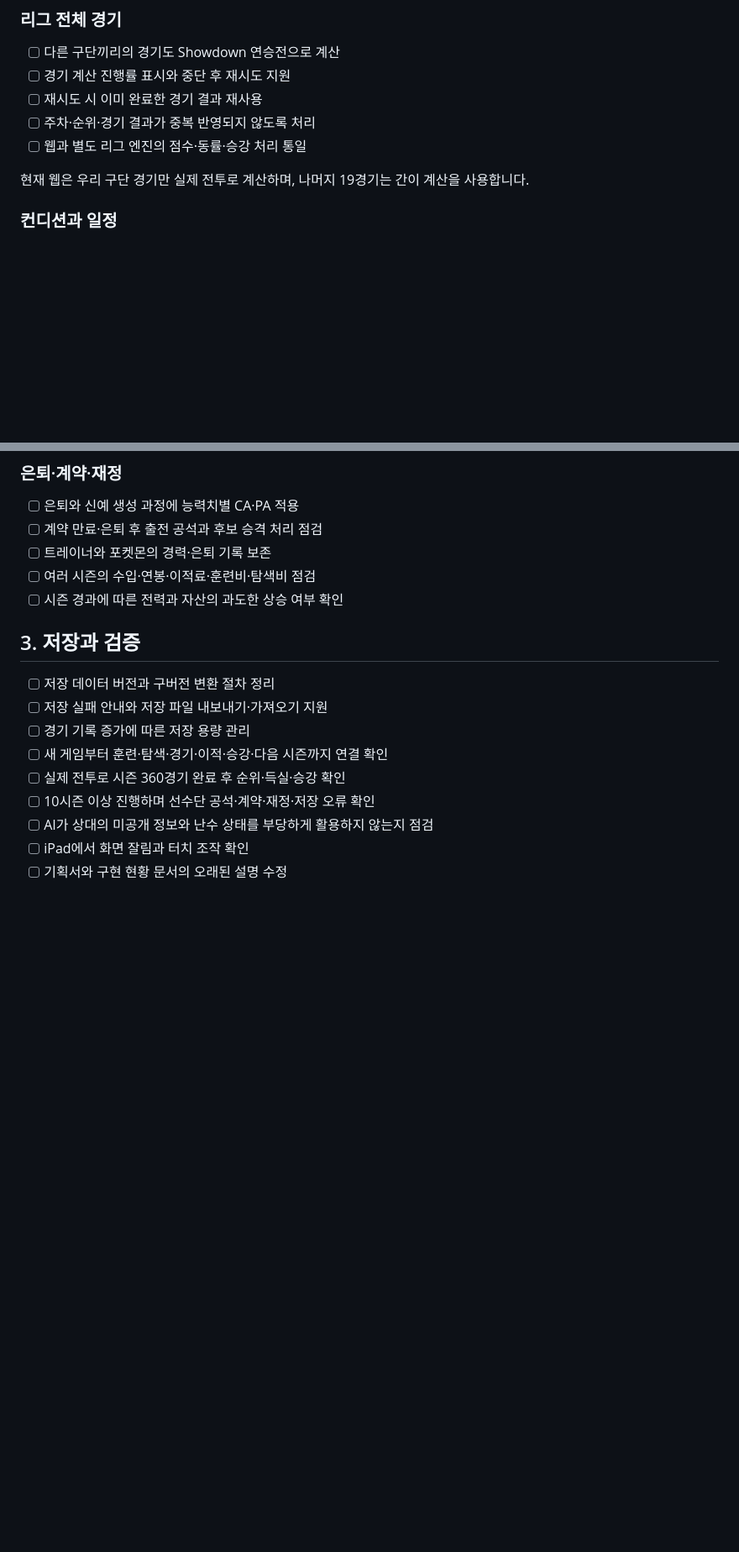
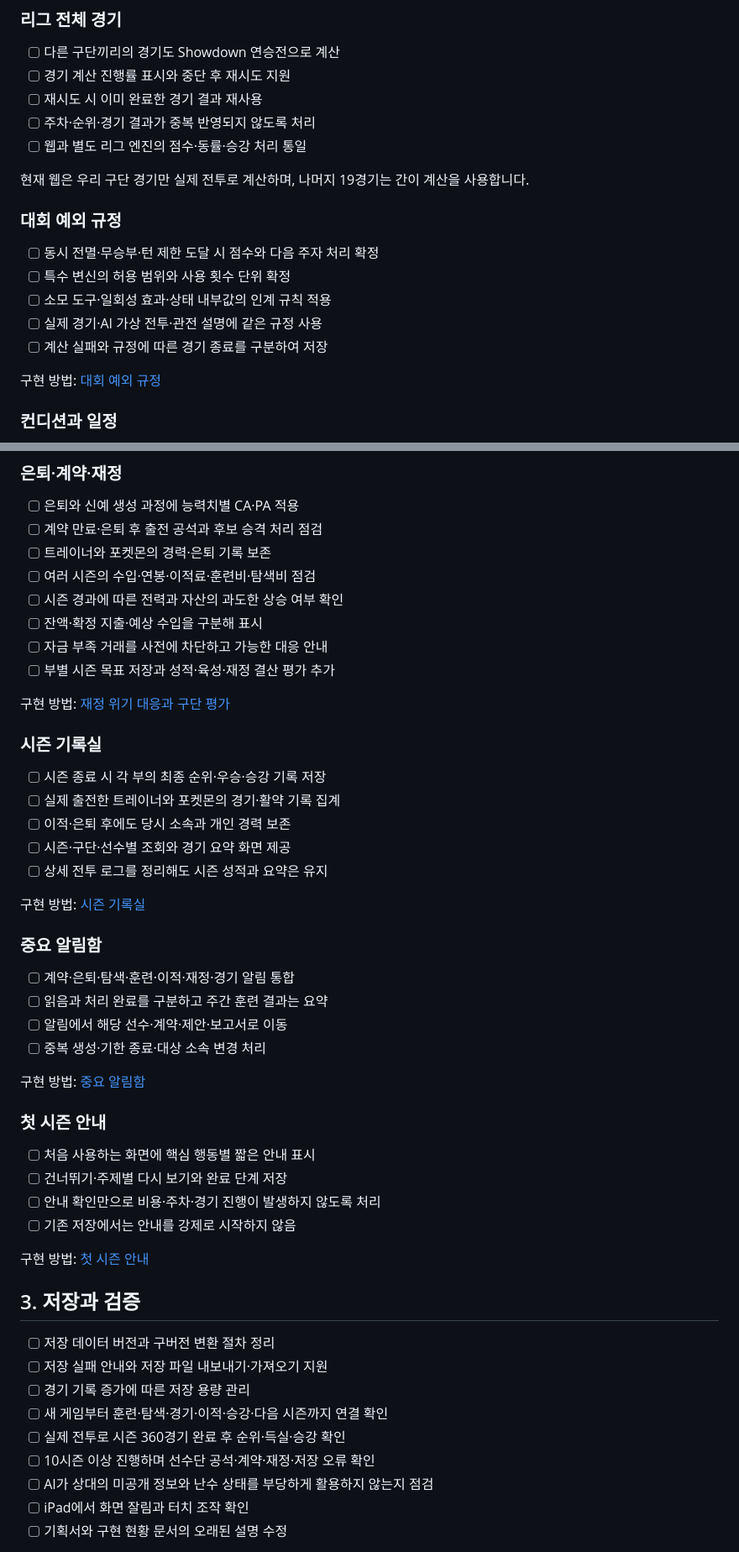
Before and after one commit to cuteu2474-a11y/pokemon-trainer-league-manager, a Markdown page: docs/DEVELOPMENT_TODO.md, 2 parts joined by grey strips. Shown at 84% size. Rendered like a GitHub page; blank space fills up the shorter version.

```diff
--- a/docs/DEVELOPMENT_TODO.md
+++ b/docs/DEVELOPMENT_TODO.md
@@ -41,6 +48,15 @@
 - [ ] 웹과 별도 리그 엔진의 점수·동률·승강 처리 통일
 
 현재 웹은 우리 구단 경기만 실제 전투로 계산하며, 나머지 19경기는 간이 계산을 사용합니다.
+
+### 대회 예외 규정
+- [ ] 동시 전멸·무승부·턴 제한 도달 시 점수와 다음 주자 처리 확정
+- [ ] 특수 변신의 허용 범위와 사용 횟수 단위 확정
+- [ ] 소모 도구·일회성 효과·상태 내부값의 인계 규칙 적용
+- [ ] 실제 경기·AI 가상 전투·관전 설명에 같은 규정 사용
+- [ ] 계산 실패와 규정에 따른 경기 종료를 구분하여 저장
+
+구현 방법: [대회 예외 규정](FEATURE_IMPLEMENTATION_PLAN.md#2-대회-예외-규정)
 
 ### 컨디션과 일정
 - [ ] 트레이너·포켓몬별 피로와 회복 관리
@@ -77,6 +93,36 @@
 - [ ] 트레이너와 포켓몬의 경력·은퇴 기록 보존
 - [ ] 여러 시즌의 수입·연봉·이적료·훈련비·탐색비 점검
 - [ ] 시즌 경과에 따른 전력과 자산의 과도한 상승 여부 확인
+- [ ] 잔액·확정 지출·예상 수입을 구분해 표시
+- [ ] 자금 부족 거래를 사전에 차단하고 가능한 대응 안내
+- [ ] 부별 시즌 목표 저장과 성적·육성·재정 결산 평가 추가
+
+구현 방법: [재정 위기 대응과 구단 평가](FEATURE_IMPLEMENTATION_PLAN.md#5-재정-위기-대응과-구단-평가)
+
+### 시즌 기록실
+- [ ] 시즌 종료 시 각 부의 최종 순위·우승·승강 기록 저장
+- [ ] 실제 출전한 트레이너와 포켓몬의 경기·활약 기록 집계
+- [ ] 이적·은퇴 후에도 당시 소속과 개인 경력 보존
+- [ ] 시즌·구단·선수별 조회와 경기 요약 화면 제공
+- [ ] 상세 전투 로그를 정리해도 시즌 성적과 요약은 유지
+
+구현 방법: [시즌 기록실](FEATURE_IMPLEMENTATION_PLAN.md#3-시즌-기록실)
+
+### 중요 알림함
+- [ ] 계약·은퇴·탐색·훈련·이적·재정·경기 알림 통합
+- [ ] 읽음과 처리 완료를 구분하고 주간 훈련 결과는 요약
+- [ ] 알림에서 해당 선수·계약·제안·보고서로 이동
+- [ ] 중복 생성·기한 종료·대상 소속 변경 처리
+
+구현 방법: [중요 알림함](FEATURE_IMPLEMENTATION_PLAN.md#4-중요-알림함)
+
+### 첫 시즌 안내
+- [ ] 처음 사용하는 화면에 핵심 행동별 짧은 안내 표시
+- [ ] 건너뛰기·주제별 다시 보기와 완료 단계 저장
+- [ ] 안내 확인만으로 비용·주차·경기 진행이 발생하지 않도록 처리
+- [ ] 기존 저장에서는 안내를 강제로 시작하지 않음
+
+구현 방법: [첫 시즌 안내](FEATURE_IMPLEMENTATION_PLAN.md#6-첫-시즌-안내)
 
 ## 3. 저장과 검증
 
```
Also changed, not shown: other parts of docs/DEVELOPMENT_TODO.md (+10 -0 lines), README.md (+1 -0 lines), docs/FEATURE_IMPLEMENTATION_PLAN.md (added, +221 -0 lines).
